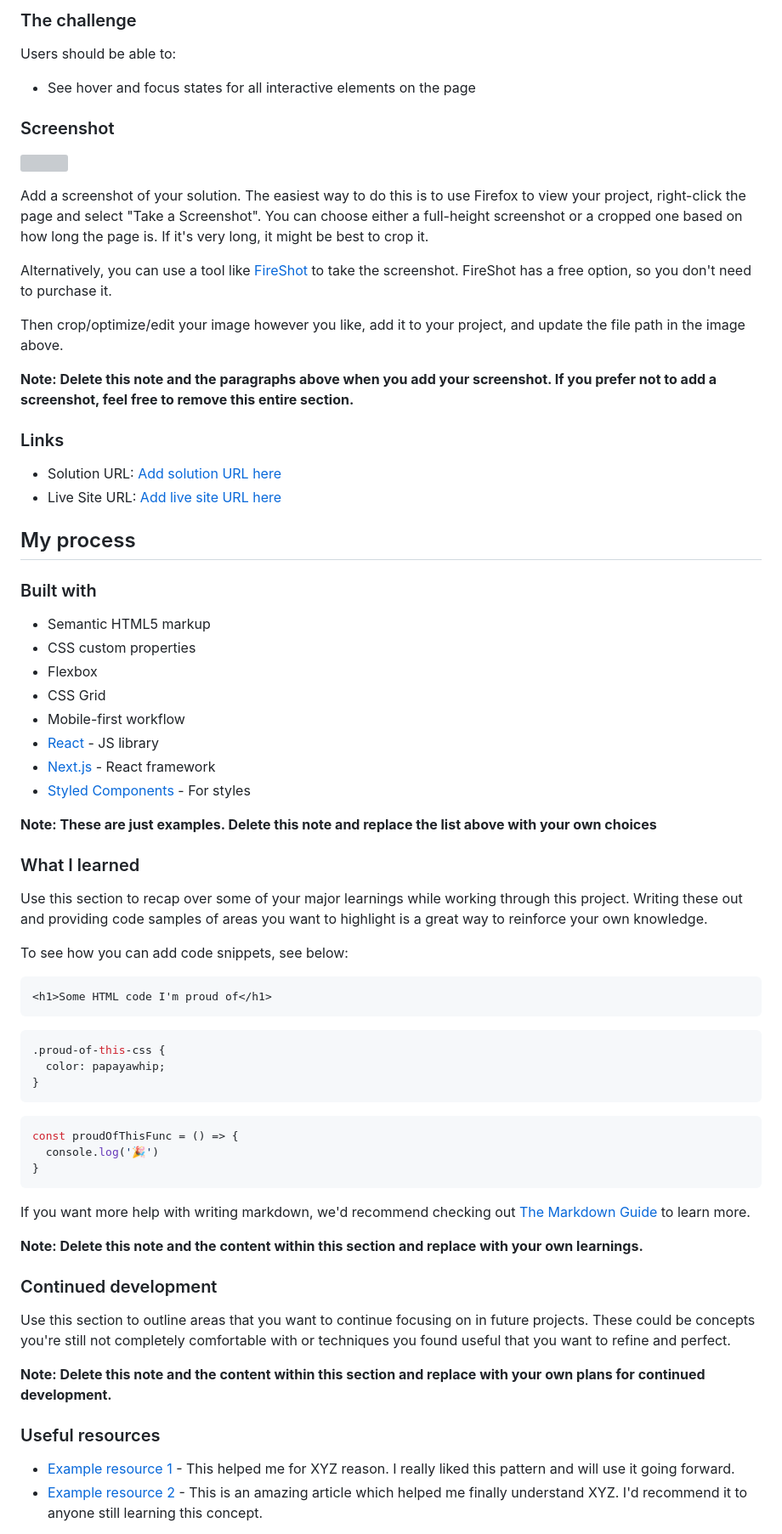
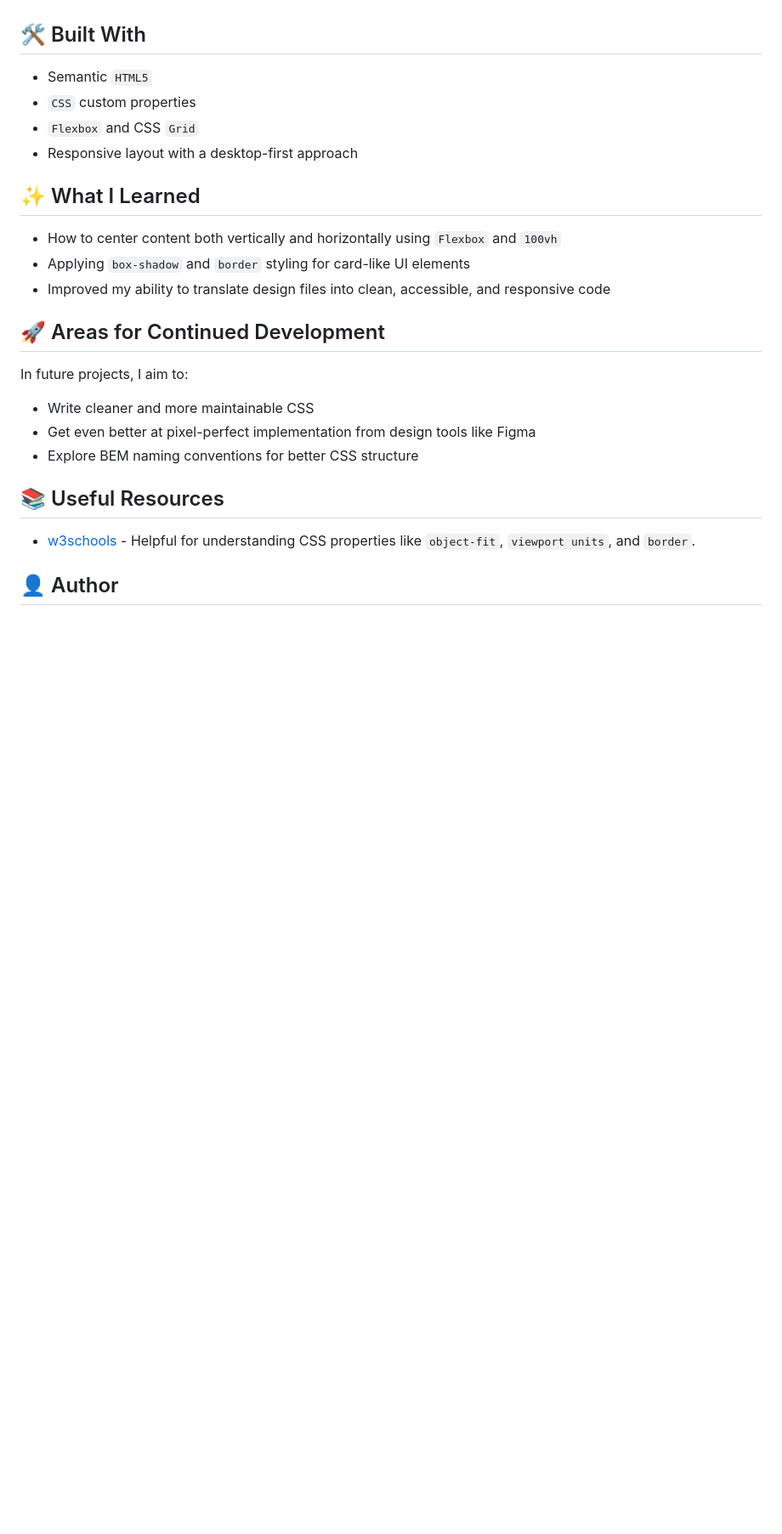
Before and after one commit to Austinjnr/blog-preview, a Markdown page: README-template.md, the part around the change printed below. Shown: that part at 85% size. GitHub-like rendering; blank space fills up the shorter version; grey boxes are pictures that could not be loaded.

Commit message:
:memo: updates readme

````diff
--- a/README-template.md
+++ b/README-template.md
@@ -22,74 +16,29 @@ This is a solution to the [Blog preview card challenge on Frontend Mentor](https
 
-### The challenge
 
-Users should be able to:
+## 🛠️ Built With
 
-- See hover and focus states for all interactive elements on the page
+- Semantic `HTML5`
+- `CSS` custom properties
+- `Flexbox` and CSS `Grid`
+- Responsive layout with a desktop-first approach
 
-### Screenshot
+## ✨ What I Learned
 
-![](./screenshot.jpg)
+- How to center content both vertically and horizontally using `Flexbox` and `100vh`
+- Applying `box-shadow` and `border` styling for card-like UI elements
+- Improved my ability to translate design files into clean, accessible, and responsive code
 
-Add a screenshot of your solution. The easiest way to do this is to use Firefox to view your project, right-click the page and select "Take a Screenshot". You can choose either a full-height screenshot or a cropped one based on how long the page is. If it's very long, it might be best to crop it.
+## 🚀 Areas for Continued Development
 
-Alternatively, you can use a tool like [FireShot](https://getfireshot.com/) to take the screenshot. FireShot has a free option, so you don't need to purchase it.
+In future projects, I aim to:
 
-Then crop/optimize/edit your image however you like, add it to your project, and update the file path in the image above.
+- Write cleaner and more maintainable CSS
+- Get even better at pixel-perfect implementation from design tools like Figma
+- Explore BEM naming conventions for better CSS structure
 
-**Note: Delete this note and the paragraphs above when you add your screenshot. If you prefer not to add a screenshot, feel free to remove this entire section.**
+## 📚 Useful Resources
 
-### Links
+- [w3schools](https://www.w3schools.com/cssref/index.php) - Helpful for understanding CSS properties like `object-fit`, `viewport units`, and `border`.
 
-- Solution URL: [Add solution URL here](https://your-solution-url.com)
-- Live Site URL: [Add live site URL here](https://your-live-site-url.com)
+## 👤 Author
 
-## My process
-
-### Built with
-
-- Semantic HTML5 markup
-- CSS custom properties
-- Flexbox
-- CSS Grid
-- Mobile-first workflow
-- [React](https://reactjs.org/) - JS library
-- [Next.js](https://nextjs.org/) - React framework
-- [Styled Components](https://styled-components.com/) - For styles
-
-**Note: These are just examples. Delete this note and replace the list above with your own choices**
-
-### What I learned
-
-Use this section to recap over some of your major learnings while working through this project. Writing these out and providing code samples of areas you want to highlight is a great way to reinforce your own knowledge.
-
-To see how you can add code snippets, see below:
-
-```html
-<h1>Some HTML code I'm proud of</h1>
-```
-```css
-.proud-of-this-css {
-  color: papayawhip;
-}
-```
-```js
-const proudOfThisFunc = () => {
-  console.log('🎉')
-}
-```
-
-If you want more help with writing markdown, we'd recommend checking out [The Markdown Guide](https://www.markdownguide.org/) to learn more.
-
-**Note: Delete this note and the content within this section and replace with your own learnings.**
-
-### Continued development
-
-Use this section to outline areas that you want to continue focusing on in future projects. These could be concepts you're still not completely comfortable with or techniques you found useful that you want to refine and perfect.
-
-**Note: Delete this note and the content within this section and replace with your own plans for continued development.**
-
-### Useful resources
-
-- [Example resource 1](https://www.example.com) - This helped me for XYZ reason. I really liked this pattern and will use it going forward.
-- [Example resource 2](https://www.example.com) - This is an amazing article which helped me finally understand XYZ. I'd recommend it to anyone still learning this concept.
-
````
Also changed, not shown: other parts of README-template.md (+12 -29 lines), images/desktop-screenshot.png (added).
